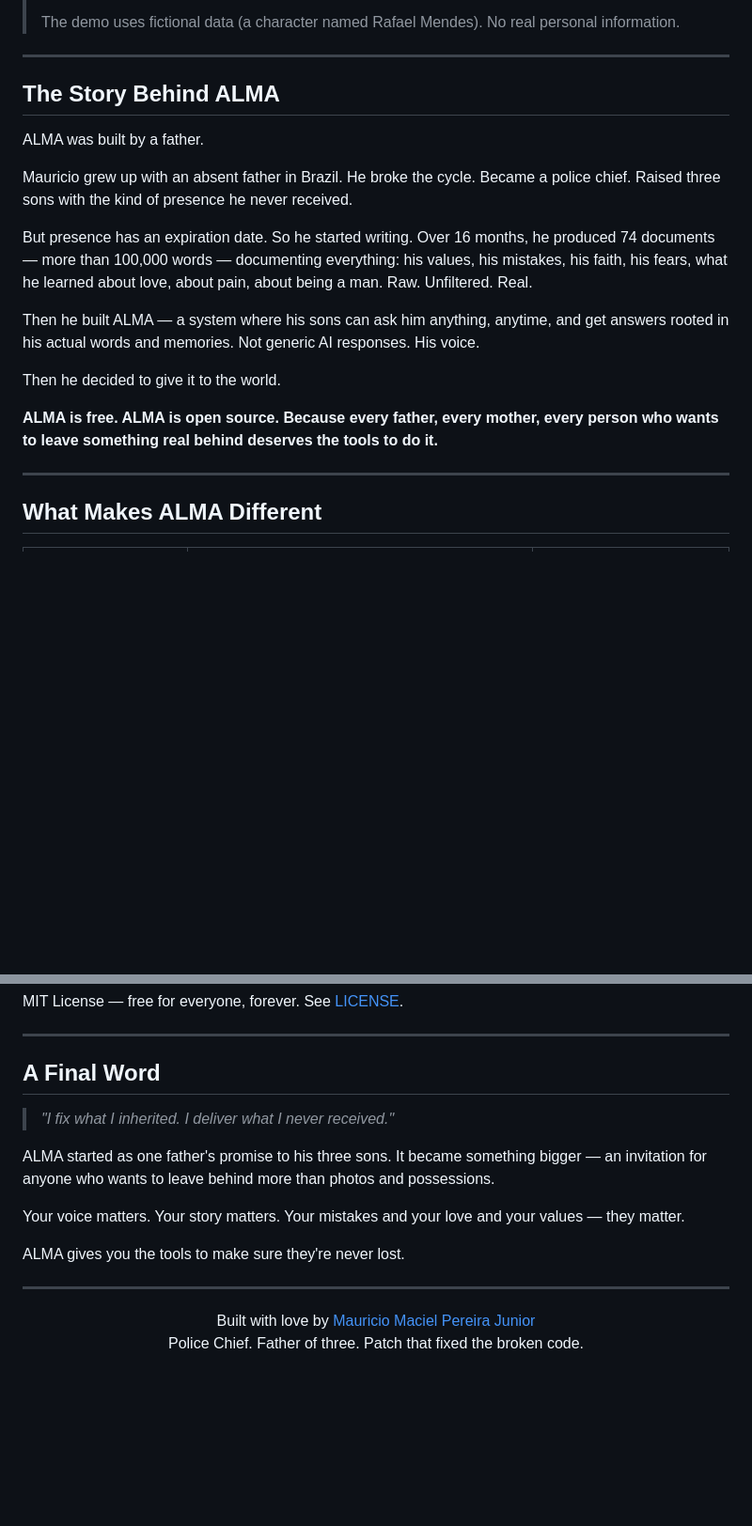
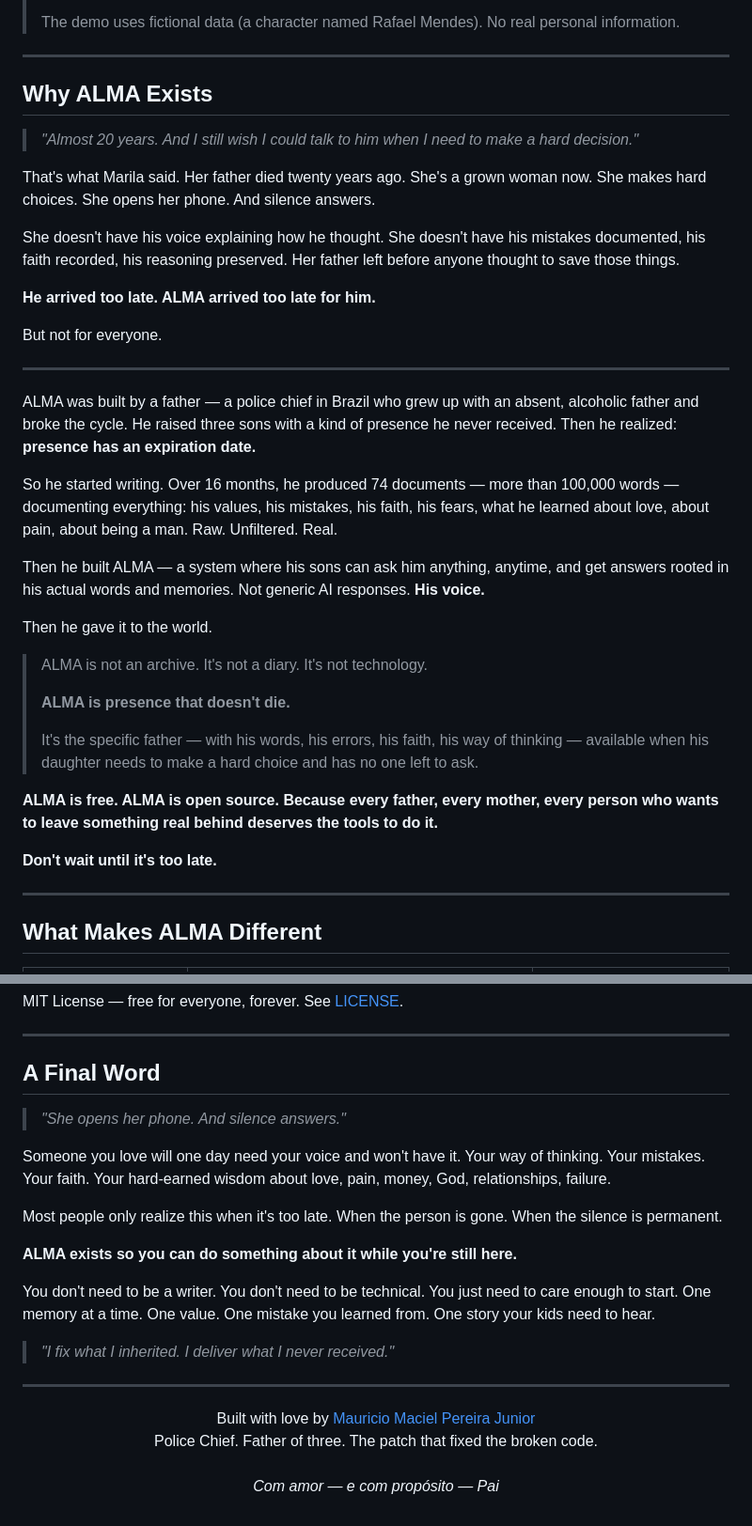
Before and after one commit to mauriciompj/alma, a Markdown page: README.md, 2 parts joined by grey strips. Shown at 94% size. GitHub-like rendering; blank space fills up the shorter version.

Commit message:
docs: rewrite README with emotional hook from 'O Silencio que o ALMA Quebra'
The story of Marila — whose father died 20 years ago and still wishes
she could ask him for advice — is now the opening of the README.

"She opens her phone. And silence answers."

This reframe positions ALMA not as a tech project but as something
urgent and human: don't wait until it's too late.

Co-Authored-By: Claude Opus 4.6 (1M context) <noreply@anthropic.com>

```diff
--- a/README.md
+++ b/README.md
@@ -49,19 +49,37 @@ It's not a chatbot. It's not a memorial page. It's a living archive of who you a
 
 ---
 
-## The Story Behind ALMA
+## Why ALMA Exists
 
-ALMA was built by a father.
+> *"Almost 20 years. And I still wish I could talk to him when I need to make a hard decision."*
 
-Mauricio grew up with an absent father in Brazil. He broke the cycle. Became a police chief. Raised three sons with the kind of presence he never received.
+That's what Marila said. Her father died twenty years ago. She's a grown woman now. She makes hard choices. She opens her phone. And silence answers.
 
-But presence has an expiration date. So he started writing. Over 16 months, he produced 74 documents — more than 100,000 words — documenting everything: his values, his mistakes, his faith, his fears, what he learned about love, about pain, about being a man. Raw. Unfiltered. Real.
+She doesn't have his voice explaining how he thought. She doesn't have his mistakes documented, his faith recorded, his reasoning preserved. Her father left before anyone thought to save those things.
 
-Then he built ALMA — a system where his sons can ask him anything, anytime, and get answers rooted in his actual words and memories. Not generic AI responses. His voice.
+**He arrived too late. ALMA arrived too late for him.**
 
-Then he decided to give it to the world.
+But not for everyone.
+
+---
+
+ALMA was built by a father — a police chief in Brazil who grew up with an absent, alcoholic father and broke the cycle. He raised three sons with a kind of presence he never received. Then he realized: **presence has an expiration date.**
+
+So he started writing. Over 16 months, he produced 74 documents — more than 100,000 words — documenting everything: his values, his mistakes, his faith, his fears, what he learned about love, about pain, about being a man. Raw. Unfiltered. Real.
+
+Then he built ALMA — a system where his sons can ask him anything, anytime, and get answers rooted in his actual words and memories. Not generic AI responses. **His voice.**
+
+Then he gave it to the world.
+
+> ALMA is not an archive. It's not a diary. It's not technology.
+>
+> **ALMA is presence that doesn't die.**
+>
+> It's the specific father — with his words, his errors, his faith, his way of thinking — available when his daughter needs to make a hard choice and has no one left to ask.
 
 **ALMA is free. ALMA is open source. Because every father, every mother, every person who wants to leave something real behind deserves the tools to do it.**
+
+**Don't wait until it's too late.**
 
 ---
 
@@ -341,17 +359,22 @@ MIT License — free for everyone, forever. See [LICENSE](LICENSE).
 
 ## A Final Word
 
+> *"She opens her phone. And silence answers."*
+
+Someone you love will one day need your voice and won't have it. Your way of thinking. Your mistakes. Your faith. Your hard-earned wisdom about love, pain, money, God, relationships, failure.
+
+Most people only realize this when it's too late. When the person is gone. When the silence is permanent.
+
+**ALMA exists so you can do something about it while you're still here.**
+
+You don't need to be a writer. You don't need to be technical. You just need to care enough to start. One memory at a time. One value. One mistake you learned from. One story your kids need to hear.
+
 > *"I fix what I inherited. I deliver what I never received."*
-
-ALMA started as one father's promise to his three sons. It became something bigger — an invitation for anyone who wants to leave behind more than photos and possessions.
-
-Your voice matters. Your story matters. Your mistakes and your love and your values — they matter.
-
-ALMA gives you the tools to make sure they're never lost.
 
 ---
 
 <p align="center">
   Built with love by <a href="https://github.com/mauriciompj">Mauricio Maciel Pereira Junior</a><br>
-  Police Chief. Father of three. Patch that fixed the broken code.
+  Police Chief. Father of three. The patch that fixed the broken code.<br><br>
+  <em>Com amor — e com propósito — Pai</em>
 </p>
```
